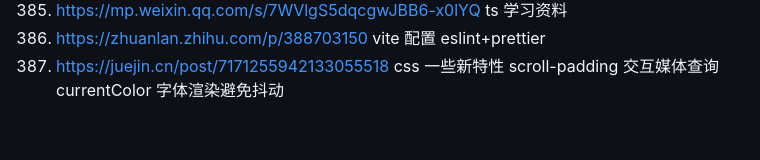
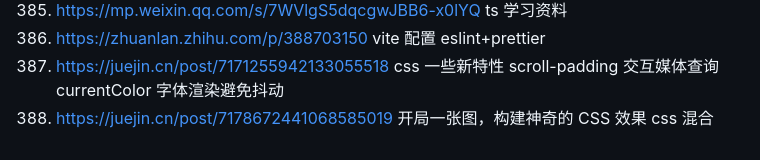
Before and after one commit to 542154968/Development-attention-point, a Markdown page: 好的网站和资料.md, the part around the change. Drawn GitHub-style.

Commit message:
feat(): 开局一张图，构建神奇的 CSS 效果 css 混合

```diff
--- a/好的网站和资料.md
+++ b/好的网站和资料.md
@@ -398,3 +398,4 @@
 385. https://mp.weixin.qq.com/s/7WVlgS5dqcgwJBB6-x0lYQ ts 学习资料
 386. https://zhuanlan.zhihu.com/p/388703150 vite 配置 eslint+prettier
 387. https://juejin.cn/post/7171255942133055518 css 一些新特性 scroll-padding 交互媒体查询 currentColor 字体渲染避免抖动
+388. https://juejin.cn/post/7178672441068585019 开局一张图，构建神奇的 CSS 效果 css 混合
```
